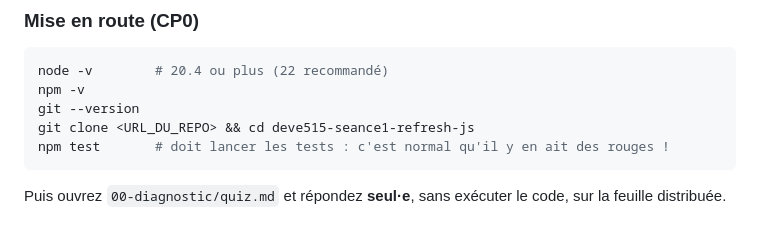
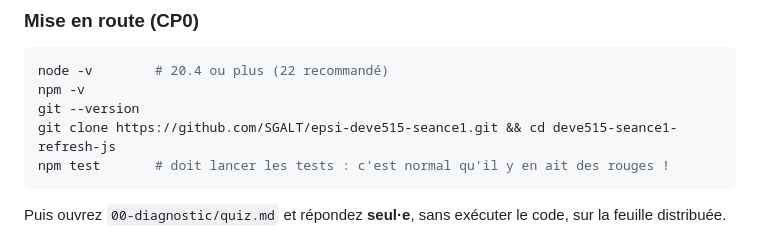
Before and after one commit to SGALT/epsi-deve515-seance1, a Markdown page: README.md, the part around the change. Rendered like a GitHub page.

Commit message:
README : URL du dépôt

````diff
--- a/README.md
+++ b/README.md
@@ -54,7 +54,7 @@ Cette séance n'est pas un cours : c'est une **course**. Vous avancez en binôme
 node -v        # 20.4 ou plus (22 recommandé)
 npm -v
 git --version
-git clone <URL_DU_REPO> && cd deve515-seance1-refresh-js
+git clone https://github.com/SGALT/epsi-deve515-seance1.git && cd deve515-seance1-refresh-js
 npm test       # doit lancer les tests : c'est normal qu'il y en ait des rouges !
 ```
 
````
